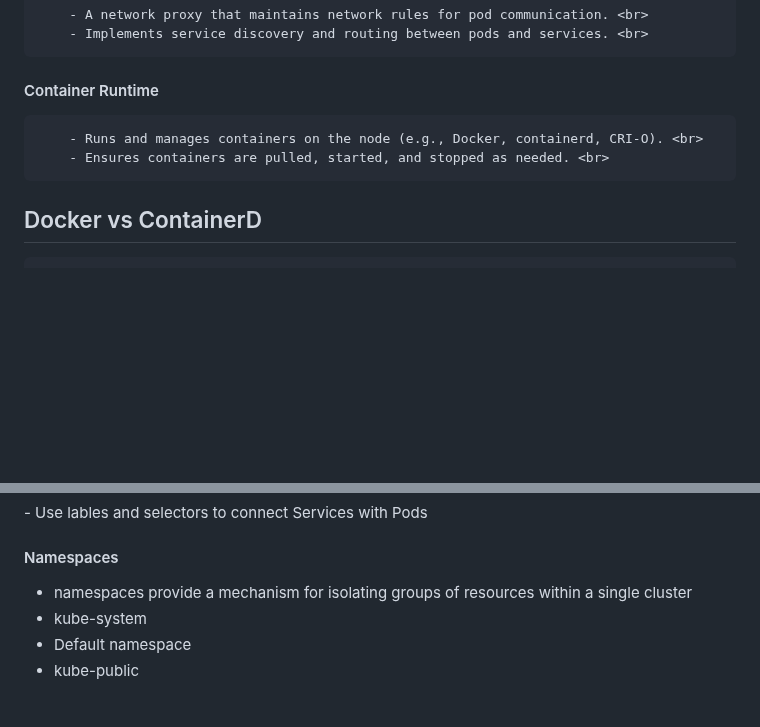
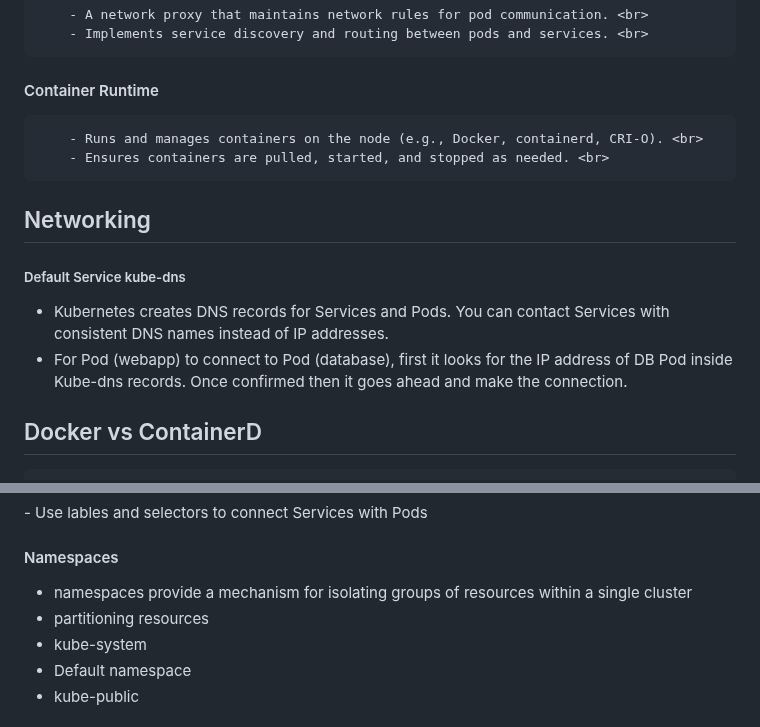
Before and after one commit to samishken/lab, a Markdown page: CKA-Exam/README.md, 2 parts joined by grey strips. Drawn GitHub-style; blank space fills up the shorter version.

Commit message:
add notest

```diff
--- a/CKA-Exam/README.md
+++ b/CKA-Exam/README.md
@@ -46,6 +46,11 @@ Worker nodes host the application workloads (pods) and provide the runtime envir
         - Ensures containers are pulled, started, and stopped as needed. <br>
 
 
+## Networking
+##### Default Service kube-dns
+- Kubernetes creates DNS records for Services and Pods. You can contact Services with consistent DNS names instead of IP addresses.
+- For Pod (webapp) to connect to Pod (database), first it looks for the IP address of DB Pod inside Kube-dns records. Once confirmed then it goes ahead and make the connection.
+
 ## Docker vs ContainerD
         -
 
@@ -78,6 +83,7 @@ Worker nodes host the application workloads (pods) and provide the runtime envir
 
 #### Namespaces
 - namespaces provide a mechanism for isolating groups of resources within a single cluster
+- partitioning resources
 - kube-system
 - Default namespace
 - kube-public
```
Also changed, not shown: CKA-Exam/Core_Concepts/README.md (line endings or trailing spaces).
